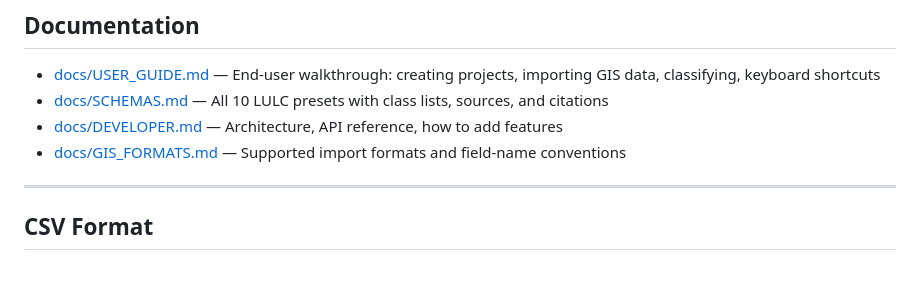
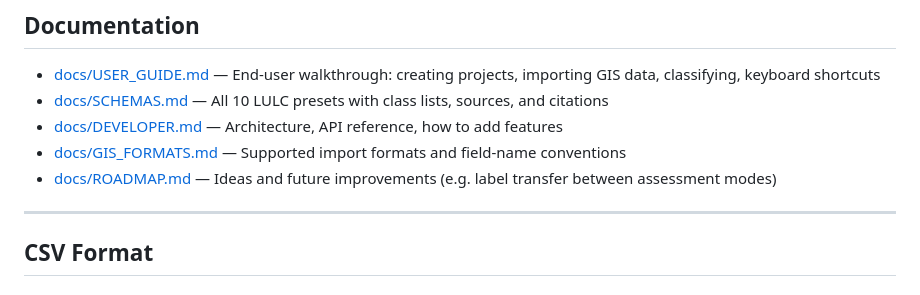
Before and after one commit to tanxiaoo/earth-label, a Markdown page: README.md, the part around the change. Rendered like a GitHub page.

```diff
--- a/README.md
+++ b/README.md
@@ -152,6 +152,7 @@ See [docs/](docs/) for detailed guides.
 - [docs/SCHEMAS.md](docs/SCHEMAS.md) — All 10 LULC presets with class lists, sources, and citations
 - [docs/DEVELOPER.md](docs/DEVELOPER.md) — Architecture, API reference, how to add features
 - [docs/GIS_FORMATS.md](docs/GIS_FORMATS.md) — Supported import formats and field-name conventions
+- [docs/ROADMAP.md](docs/ROADMAP.md) — Ideas and future improvements (e.g. label transfer between assessment modes)
 
 ---
 
```
Also changed, not shown: docs/ROADMAP.md (added, +81 -0 lines).
